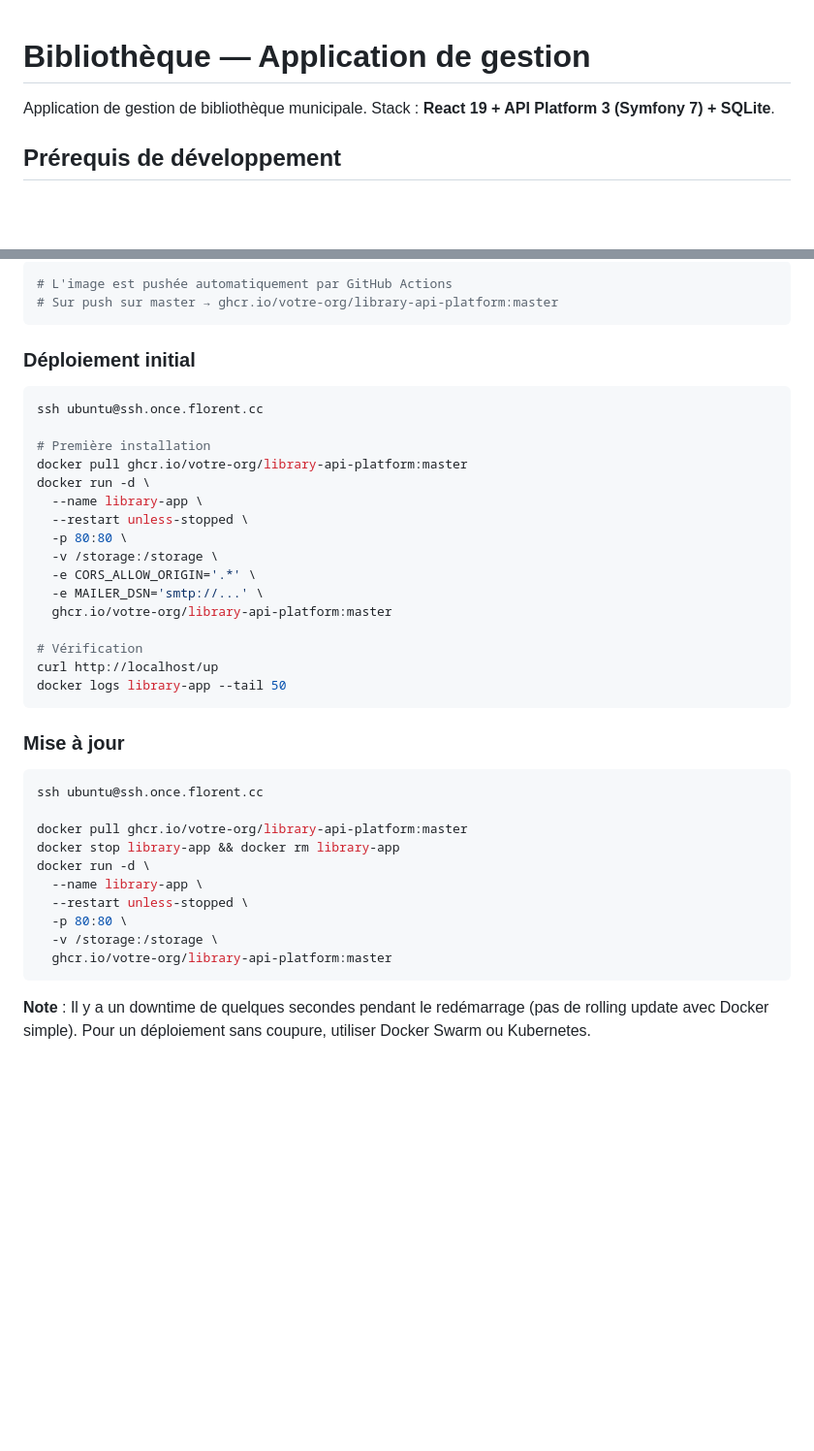
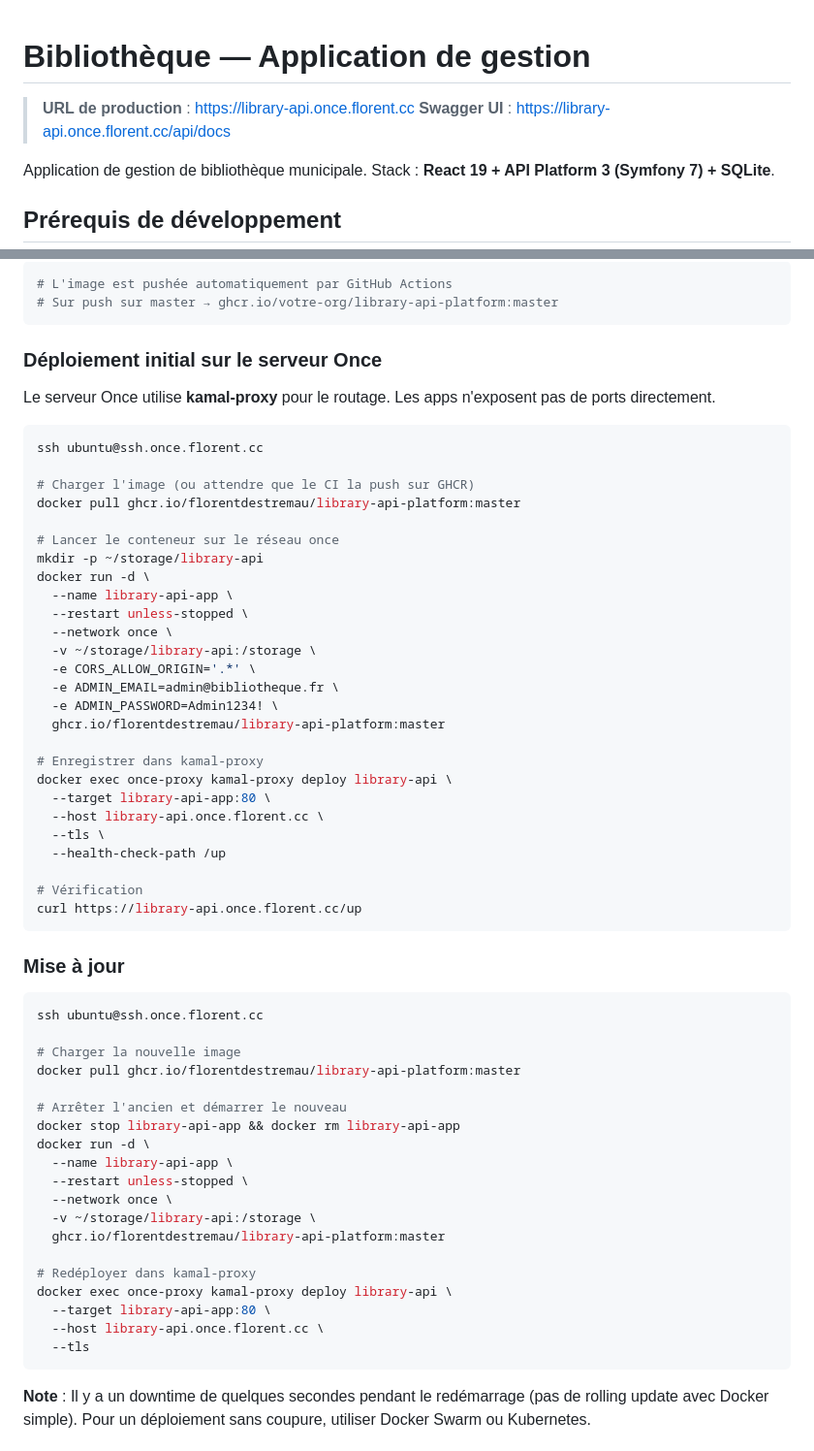
Before and after one commit to florentdestremau/library-api-platform, a Markdown page: README.md, 2 parts joined by grey strips. Shown at 97% size. Drawn GitHub-style; blank space fills up the shorter version.

Commit message:
docs: URL production et instructions déploiement Once/kamal-proxy

````diff
--- a/README.md
+++ b/README.md
@@ -1,4 +1,7 @@
 # Bibliothèque — Application de gestion
+
+> **URL de production** : https://library-api.once.florent.cc
+> **Swagger UI** : https://library-api.once.florent.cc/api/docs
 
 Application de gestion de bibliothèque municipale. Stack : **React 19 + API Platform 3 (Symfony 7) + SQLite**.
 
@@ -106,25 +109,37 @@ L'application est déployée sur un serveur Once avec Docker.
 # Sur push sur master → ghcr.io/votre-org/library-api-platform:master
 ```
 
-### Déploiement initial
+### Déploiement initial sur le serveur Once
+
+Le serveur Once utilise **kamal-proxy** pour le routage. Les apps n'exposent pas de ports directement.
 
 ```bash
 ssh ubuntu@ssh.once.florent.cc
 
-# Première installation
-docker pull ghcr.io/votre-org/library-api-platform:master
+# Charger l'image (ou attendre que le CI la push sur GHCR)
+docker pull ghcr.io/florentdestremau/library-api-platform:master
+
+# Lancer le conteneur sur le réseau once
+mkdir -p ~/storage/library-api
 docker run -d \
-  --name library-app \
+  --name library-api-app \
   --restart unless-stopped \
-  -p 80:80 \
-  -v /storage:/storage \
+  --network once \
+  -v ~/storage/library-api:/storage \
   -e CORS_ALLOW_ORIGIN='.*' \
-  -e MAILER_DSN='smtp://...' \
-  ghcr.io/votre-org/library-api-platform:master
+  -e ADMIN_EMAIL=admin@bibliotheque.fr \
+  -e ADMIN_PASSWORD=Admin1234! \
+  ghcr.io/florentdestremau/library-api-platform:master
+
+# Enregistrer dans kamal-proxy
+docker exec once-proxy kamal-proxy deploy library-api \
+  --target library-api-app:80 \
+  --host library-api.once.florent.cc \
+  --tls \
+  --health-check-path /up
 
 # Vérification
-curl http://localhost/up
-docker logs library-app --tail 50
+curl https://library-api.once.florent.cc/up
 ```
 
 ### Mise à jour
@@ -132,14 +147,23 @@ docker logs library-app --tail 50
 ```bash
 ssh ubuntu@ssh.once.florent.cc
 
-docker pull ghcr.io/votre-org/library-api-platform:master
-docker stop library-app && docker rm library-app
+# Charger la nouvelle image
+docker pull ghcr.io/florentdestremau/library-api-platform:master
+
+# Arrêter l'ancien et démarrer le nouveau
+docker stop library-api-app && docker rm library-api-app
 docker run -d \
-  --name library-app \
+  --name library-api-app \
   --restart unless-stopped \
-  -p 80:80 \
-  -v /storage:/storage \
-  ghcr.io/votre-org/library-api-platform:master
+  --network once \
+  -v ~/storage/library-api:/storage \
+  ghcr.io/florentdestremau/library-api-platform:master
+
+# Redéployer dans kamal-proxy
+docker exec once-proxy kamal-proxy deploy library-api \
+  --target library-api-app:80 \
+  --host library-api.once.florent.cc \
+  --tls
 ```
 
 **Note** : Il y a un downtime de quelques secondes pendant le redémarrage (pas de rolling update avec Docker simple). Pour un déploiement sans coupure, utiliser Docker Swarm ou Kubernetes.
````
